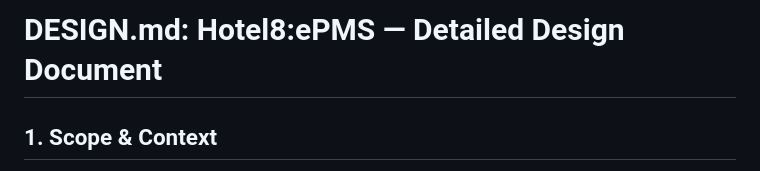
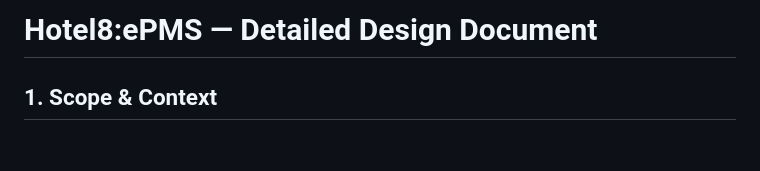
Before and after one commit to Hotel8/hotel8-epms, a Markdown page: DESIGN.md, the part around the change. Rendered like a GitHub page; blank space fills up the shorter version.

```diff
--- a/DESIGN.md
+++ b/DESIGN.md
@@ -1,4 +1,4 @@
-# DESIGN.md: Hotel8:ePMS — Detailed Design Document
+# Hotel8:ePMS — Detailed Design Document
 
 ## 1. Scope & Context
 
```
Also changed, not shown: BUSINESS.md (+1 -1 lines).
